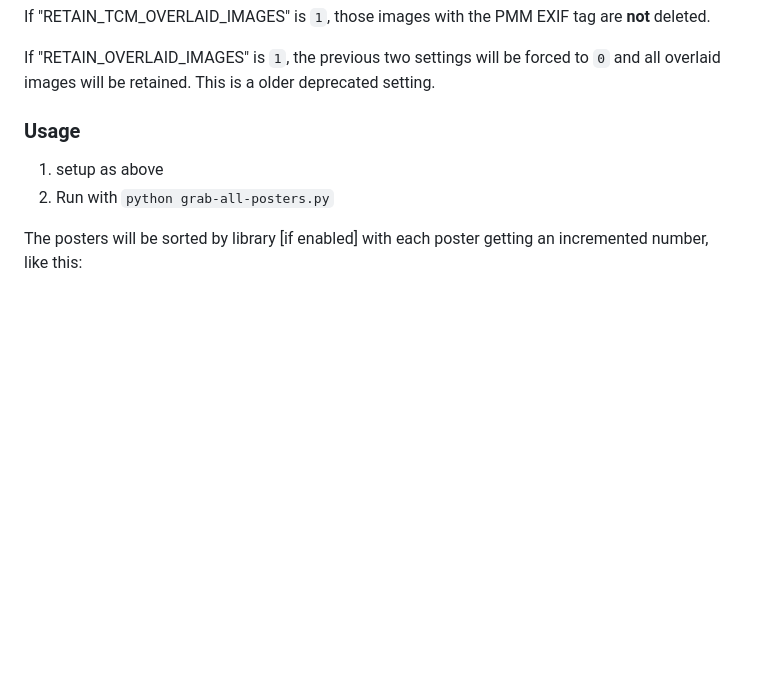
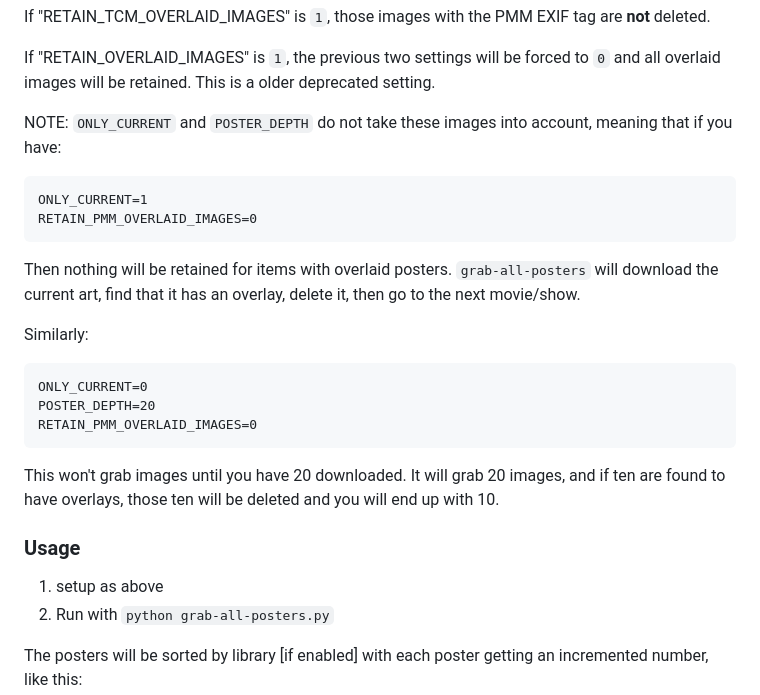
Before and after one commit to chazlarson/Media-Scripts, a Markdown page: Plex/README.md, the part around the change. Rendered like a GitHub page; blank space fills up the shorter version.

Commit message:
minor clarifications

````diff
--- a/Plex/README.md
+++ b/Plex/README.md
@@ -410,6 +410,21 @@ If "RETAIN_PMM_OVERLAID_IMAGES" is `1`, those images with the PMM EXIF tag are *
 If "RETAIN_TCM_OVERLAID_IMAGES" is `1`, those images with the PMM EXIF tag are **not** deleted.
 
 If "RETAIN_OVERLAID_IMAGES" is `1`, the previous two settings will be forced to `0` and all overlaid images will be retained.  This is a older deprecated setting.
+
+NOTE: `ONLY_CURRENT` and `POSTER_DEPTH` do not take these images into account, meaning that if you have:
+```
+ONLY_CURRENT=1
+RETAIN_PMM_OVERLAID_IMAGES=0
+```
+Then nothing will be retained for items with overlaid posters.  `grab-all-posters` will download the current art, find that it has an overlay, delete it, then go to the next movie/show.
+
+Similarly:
+```
+ONLY_CURRENT=0
+POSTER_DEPTH=20
+RETAIN_PMM_OVERLAID_IMAGES=0
+```
+This won't grab images until you have 20 downloaded.  It will grab 20 images, and if ten are found to have overlays, those ten will be deleted and you will end up with 10.
 
 ### Usage
 1. setup as above
````
